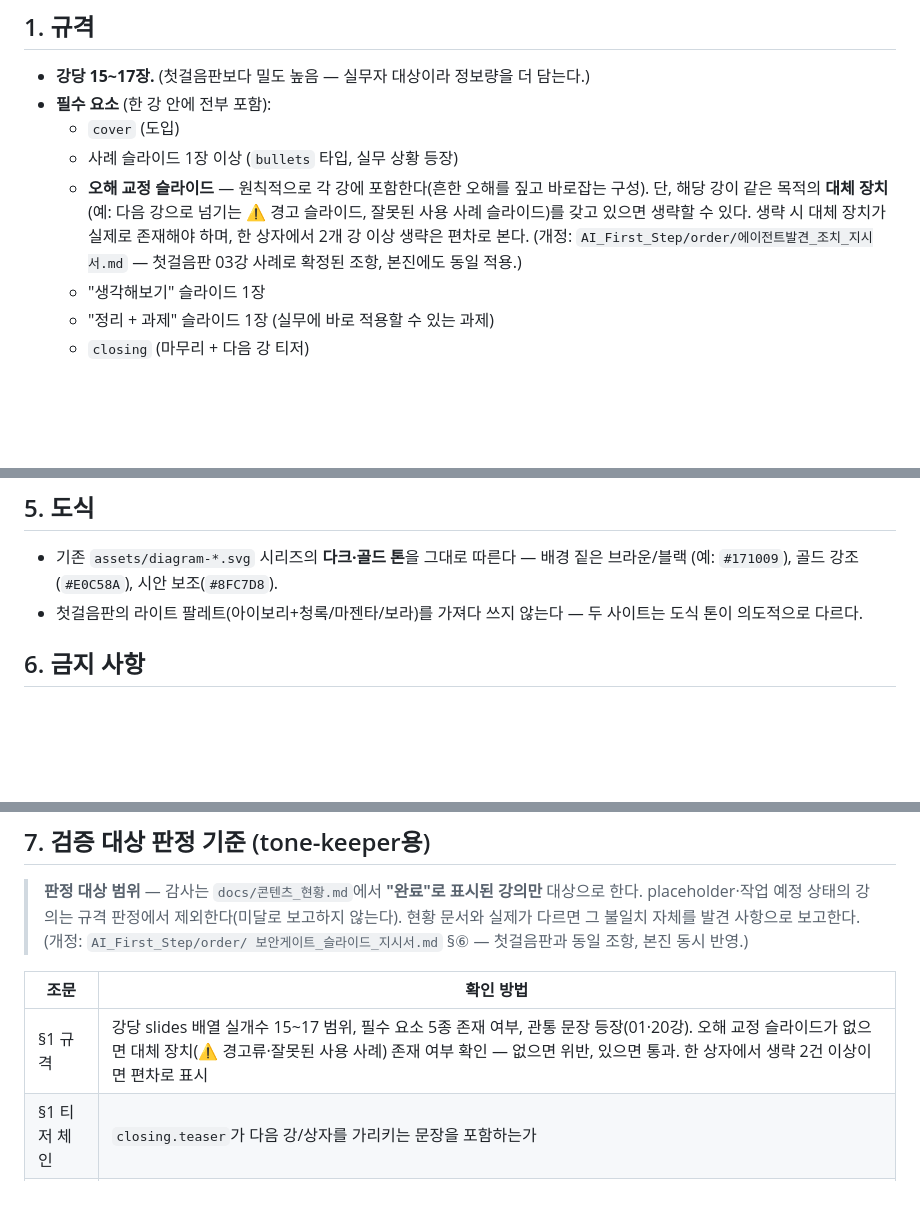
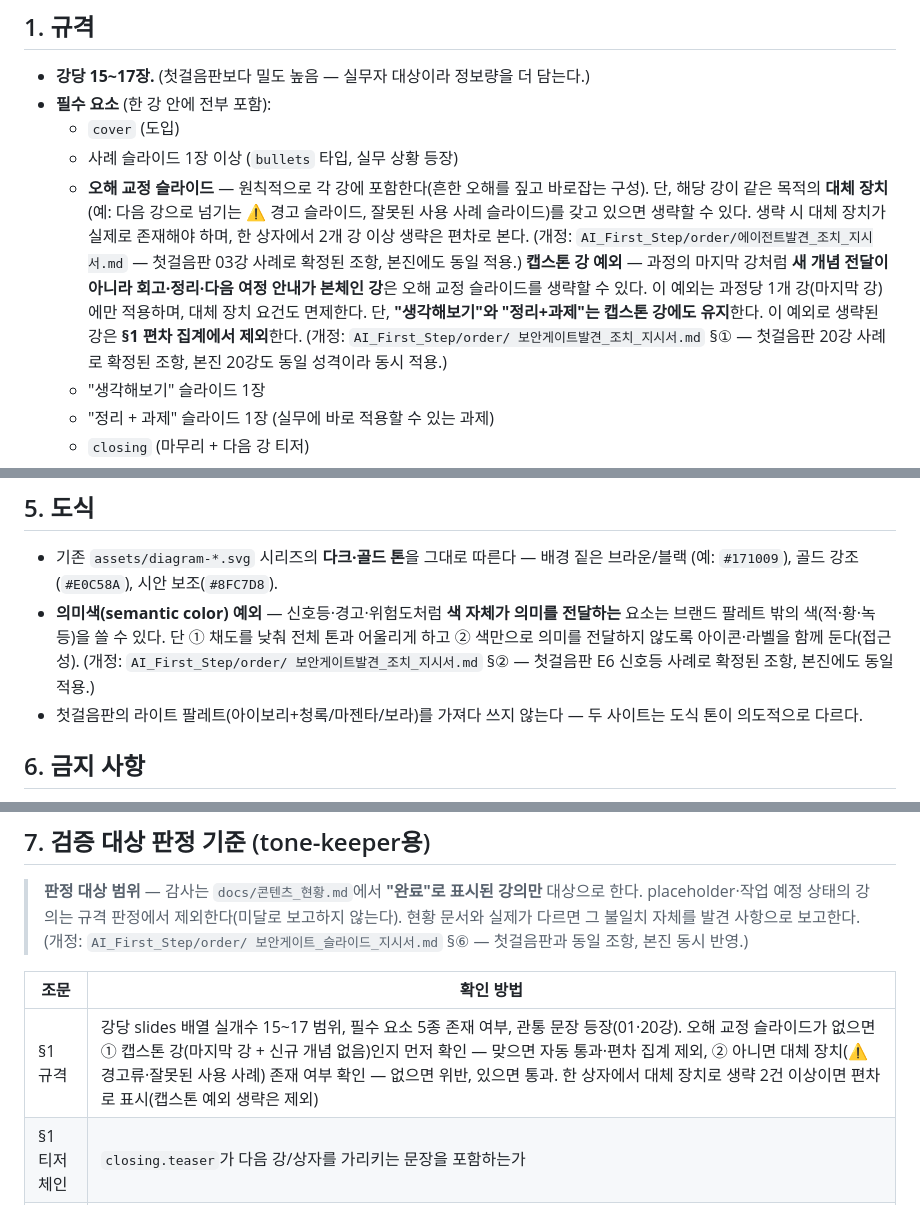
Before and after one commit to hyun02063185-AX-beginner/Codyssey_Lecture, a Markdown page: docs/톤앤매너.md, 3 parts joined by grey strips. Rendered like a GitHub page; blank space fills up the shorter version.

```diff
--- a/docs/톤앤매너.md
+++ b/docs/톤앤매너.md
@@ -20,6 +20,12 @@
     갖고 있으면 생략할 수 있다. 생략 시 대체 장치가 실제로 존재해야 하며, 한 상자에서 2개 강 이상
     생략은 편차로 본다. (개정: `AI_First_Step/order/에이전트발견_조치_지시서.md` — 첫걸음판 03강
     사례로 확정된 조항, 본진에도 동일 적용.)
+    **캡스톤 강 예외** — 과정의 마지막 강처럼 **새 개념 전달이 아니라 회고·정리·다음 여정 안내가
+    본체인 강**은 오해 교정 슬라이드를 생략할 수 있다. 이 예외는 과정당 1개 강(마지막 강)에만
+    적용하며, 대체 장치 요건도 면제한다. 단, **"생각해보기"와 "정리+과제"는 캡스톤 강에도 유지**한다.
+    이 예외로 생략된 강은 **§1 편차 집계에서 제외**한다. (개정: `AI_First_Step/order/
+    보안게이트발견_조치_지시서.md` §① — 첫걸음판 20강 사례로 확정된 조항, 본진 20강도 동일 성격이라
+    동시 적용.)
   - "생각해보기" 슬라이드 1장
   - "정리 + 과제" 슬라이드 1장 (실무에 바로 적용할 수 있는 과제)
   - `closing` (마무리 + 다음 강 티저)
@@ -58,6 +64,10 @@
 
 - 기존 `assets/diagram-*.svg` 시리즈의 **다크·골드 톤**을 그대로 따른다 — 배경 짙은 브라운/블랙
   (예: `#171009`), 골드 강조(`#E0C58A`), 시안 보조(`#8FC7D8`).
+- **의미색(semantic color) 예외** — 신호등·경고·위험도처럼 **색 자체가 의미를 전달하는** 요소는
+  브랜드 팔레트 밖의 색(적·황·녹 등)을 쓸 수 있다. 단 ① 채도를 낮춰 전체 톤과 어울리게 하고
+  ② 색만으로 의미를 전달하지 않도록 아이콘·라벨을 함께 둔다(접근성). (개정: `AI_First_Step/order/
+  보안게이트발견_조치_지시서.md` §② — 첫걸음판 E6 신호등 사례로 확정된 조항, 본진에도 동일 적용.)
 - 첫걸음판의 라이트 팔레트(아이보리+청록/마젠타/보라)를 가져다 쓰지 않는다 — 두 사이트는 도식 톤이
   의도적으로 다르다.
 
@@ -78,7 +88,7 @@
 
 | 조문 | 확인 방법 |
 |---|---|
-| §1 규격 | 강당 slides 배열 실개수 15~17 범위, 필수 요소 5종 존재 여부, 관통 문장 등장(01·20강). 오해 교정 슬라이드가 없으면 대체 장치(⚠ 경고류·잘못된 사용 사례) 존재 여부 확인 — 없으면 위반, 있으면 통과. 한 상자에서 생략 2건 이상이면 편차로 표시 |
+| §1 규격 | 강당 slides 배열 실개수 15~17 범위, 필수 요소 5종 존재 여부, 관통 문장 등장(01·20강). 오해 교정 슬라이드가 없으면 ① 캡스톤 강(마지막 강 + 신규 개념 없음)인지 먼저 확인 — 맞으면 자동 통과·편차 집계 제외, ② 아니면 대체 장치(⚠ 경고류·잘못된 사용 사례) 존재 여부 확인 — 없으면 위반, 있으면 통과. 한 상자에서 대체 장치로 생략 2건 이상이면 편차로 표시(캡스톤 예외 생략은 제외) |
 | §1 티저 체인 | `closing.teaser`가 다음 강/상자를 가리키는 문장을 포함하는가 |
 | §1 훑기 자산 | 강당 `big`/`quote` 최소 1개 |
 | §2 어투 | 훈계·위협·과장 표현 스캔 |
```
Also changed, not shown: other parts of docs/톤앤매너.md (+1 -1 lines), .claude/agents/tone-keeper.md (+10 -4 lines), docs/엔진_경계.md (+13 -0 lines).
